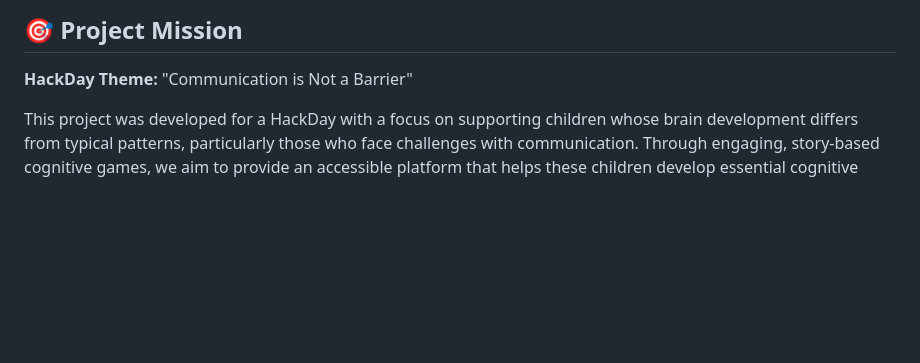
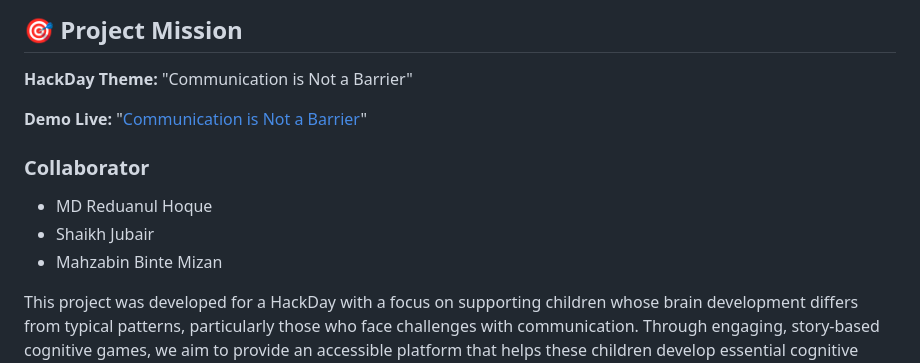
Before and after one commit to mdreduanulhoque/HackDay_2026, a Markdown page: README.md, the part around the change. GitHub-like rendering; blank space fills up the shorter version.

Commit message:
Update README with demo link and collaborators
Added demo link and collaborator names to README.

```diff
--- a/README.md
+++ b/README.md
@@ -3,6 +3,13 @@
 ## 🎯 Project Mission
 
 **HackDay Theme:** "Communication is Not a Barrier"
+
+**Demo Live:** "[Communication is Not a Barrier](https://mdreduanulhoque.github.io/HackDay_2026/)"
+
+### Collaborator
+- MD Reduanul Hoque
+- Shaikh Jubair
+- Mahzabin Binte Mizan
 
 This project was developed for a HackDay with a focus on supporting children whose brain development differs from typical patterns, particularly those who face challenges with communication. Through engaging, story-based cognitive games, we aim to provide an accessible platform that helps these children develop essential cognitive skills in a fun, non-verbal way.
 
```
